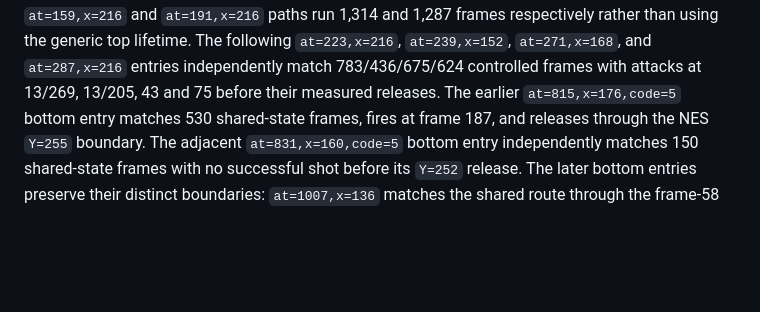
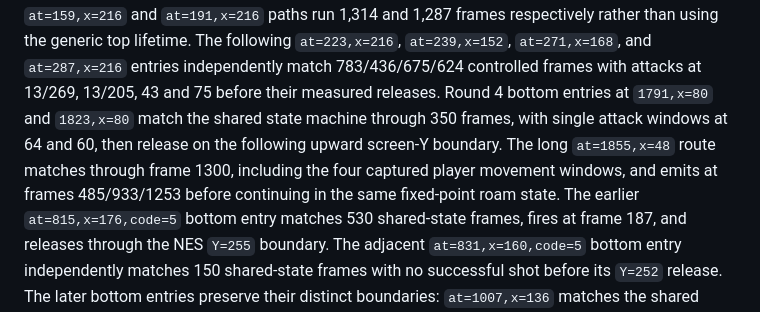
Before and after one commit to xrdavies/gun.smoke, a Markdown page: docs/reference-rom.md, the part around the change. Rendered like a GitHub page; blank space fills up the shorter version.

Commit message:
docs: record round four gunman traces

```diff
--- a/docs/reference-rom.md
+++ b/docs/reference-rom.md
@@ -569,6 +569,12 @@ or contact boundaries; the long `at=159,x=216` and `at=191,x=216` paths run
 The following `at=223,x=216`, `at=239,x=152`, `at=271,x=168`, and
 `at=287,x=216` entries independently match 783/436/675/624 controlled frames
 with attacks at 13/269, 13/205, 43 and 75 before their measured releases.
+Round 4 bottom entries at `1791,x=80` and `1823,x=80` match the shared
+state machine through 350 frames, with single attack windows at 64 and 60,
+then release on the following upward screen-Y boundary. The long
+`at=1855,x=48` route matches through frame 1300, including the four captured
+player movement windows, and emits at frames 485/933/1253 before continuing
+in the same fixed-point roam state.
 The earlier `at=815,x=176,code=5` bottom entry matches 530 shared-state frames,
 fires at frame 187, and releases through the NES `Y=255` boundary.
 The adjacent `at=831,x=160,code=5` bottom entry independently matches 150
```
Also changed, not shown: docs/implementation-plan.md (+4 -0 lines).
